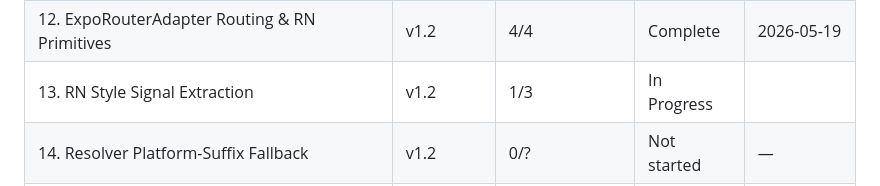
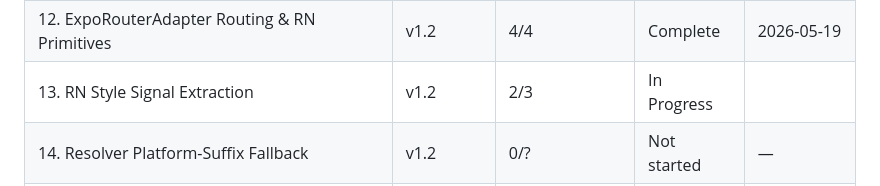
Before and after one commit to dovanhuy2298/ui-to-hierarchy, a Markdown page: .planning/ROADMAP.md, the part around one of its changes. GitHub-like rendering.

```diff
--- a/.planning/ROADMAP.md
+++ b/.planning/ROADMAP.md
@@ -177,7 +177,7 @@ Full details: [milestones/v1.1-ROADMAP.md](milestones/v1.1-ROADMAP.md)
 | 10. Interface Widening & Analyzer De-Next-ification | v1.2 | 2/2 | Complete   | 2026-05-13 |
 | 11. Adapter Detection, Selection & Tool Routing | v1.2     | 5/5 | Complete   | 2026-05-18 |
 | 12. ExpoRouterAdapter Routing & RN Primitives  | v1.2      | 4/4 | Complete   | 2026-05-19 |
-| 13. RN Style Signal Extraction                 | v1.2      | 1/3 | In Progress|  |
+| 13. RN Style Signal Extraction                 | v1.2      | 2/3 | In Progress|  |
 | 14. Resolver Platform-Suffix Fallback          | v1.2      | 0/?            | Not started | —          |
 | 15. Integration Suite & --init Template        | v1.2      | 0/?            | Not started | —          |
 ### Phase 12: ExpoRouterAdapter Routing & RN Primitives
```
Also changed, not shown: other parts of .planning/ROADMAP.md (+1 -1 lines), .planning/STATE.md (+4 -4 lines), 1 other file.
